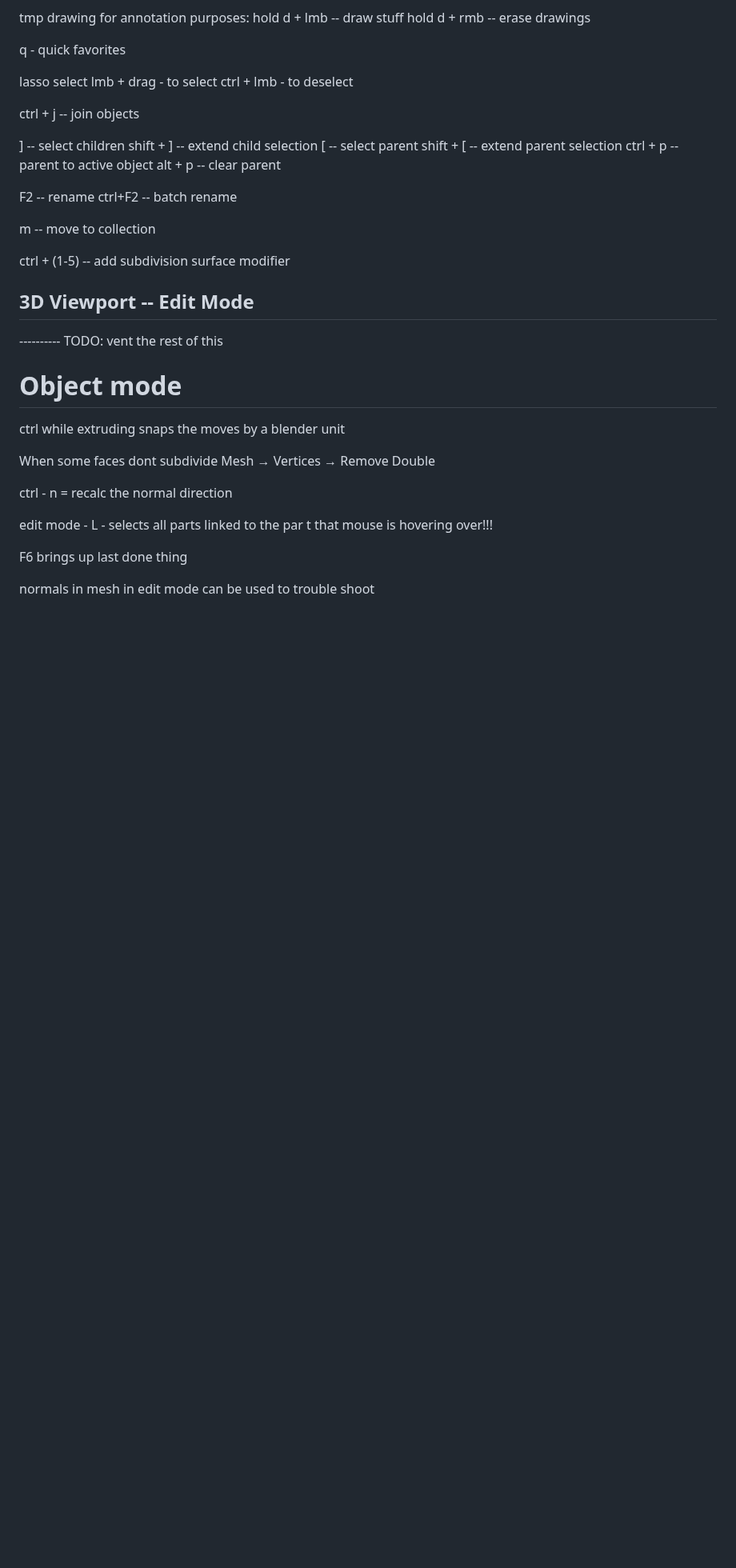
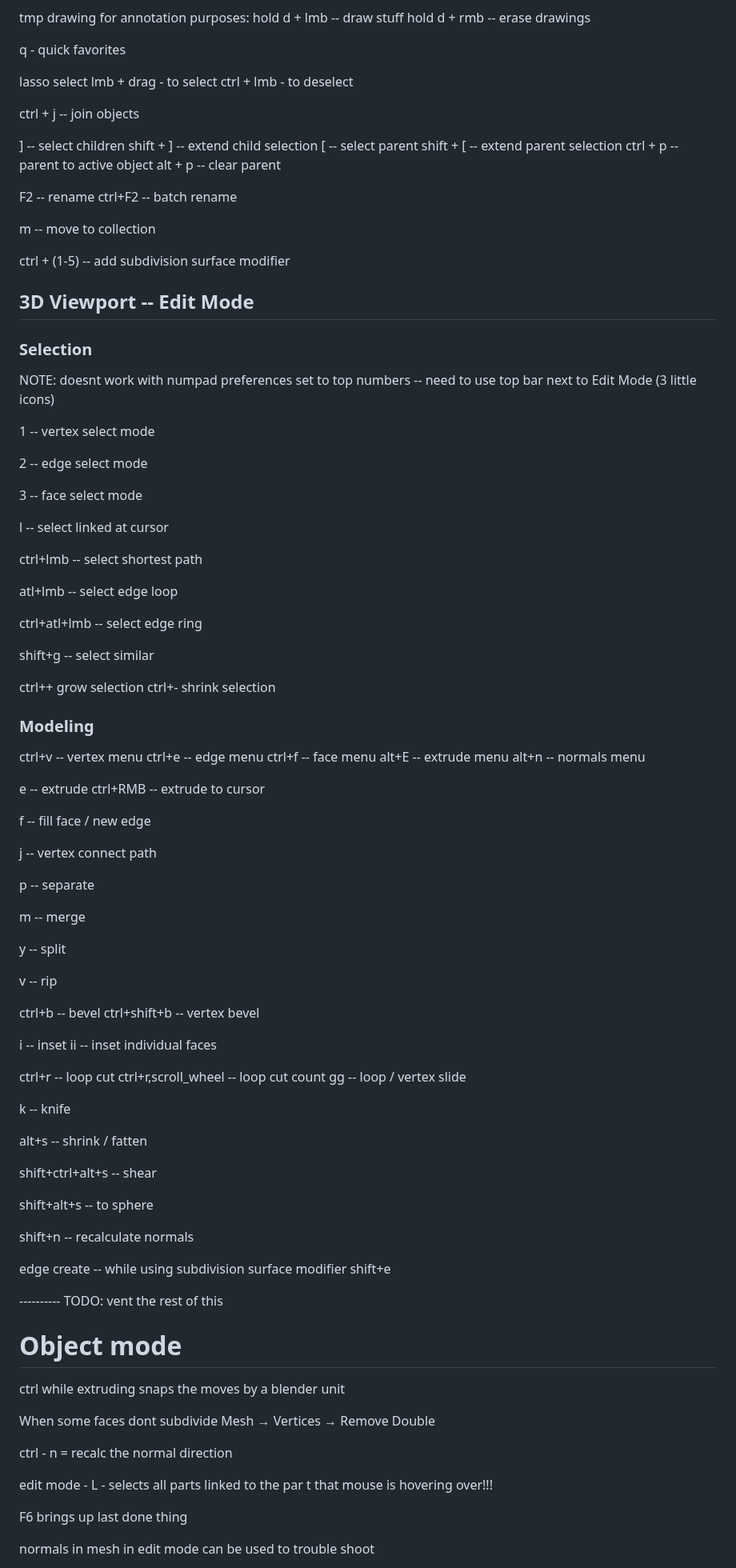
Before and after one commit to MajorZiploc/tooling_notes, a Markdown page: blender/notes.md, the part around the change. Shown at 80% size. GitHub-like rendering; blank space fills up the shorter version.

Commit message:
^blender

```diff
--- a/blender/notes.md
+++ b/blender/notes.md
@@ -140,6 +140,74 @@ ctrl + (1-5) -- add subdivision surface modifier
 
 ## 3D Viewport -- Edit Mode
 
+### Selection
+
+NOTE: doesnt work with numpad preferences set to top numbers -- need to use top bar next to Edit Mode (3 little icons)
+
+  1 -- vertex select mode
+
+  2 -- edge select mode
+
+  3 -- face select mode
+
+l -- select linked at cursor
+
+ctrl+lmb -- select shortest path
+
+atl+lmb -- select edge loop
+
+ctrl+atl+lmb -- select edge ring
+
+shift+g -- select similar
+
+ctrl++ grow selection
+ctrl+- shrink selection
+
+### Modeling
+
+ctrl+v -- vertex menu
+ctrl+e -- edge menu
+ctrl+f -- face menu
+alt+E -- extrude menu
+alt+n -- normals menu
+
+e -- extrude
+ctrl+RMB -- extrude to cursor
+
+f -- fill face / new edge
+
+j -- vertex connect path
+
+p -- separate
+
+m -- merge
+
+y -- split
+
+v -- rip
+
+ctrl+b -- bevel
+ctrl+shift+b -- vertex bevel
+
+i -- inset
+ii -- inset individual faces
+
+ctrl+r -- loop cut
+ctrl+r,scroll_wheel -- loop cut count
+gg -- loop / vertex slide
+
+k -- knife
+
+alt+s -- shrink / fatten
+
+shift+ctrl+alt+s -- shear
+
+shift+alt+s -- to sphere
+
+shift+n -- recalculate normals
+
+edge create -- while using subdivision surface modifier
+  shift+e
 
 
 
```
